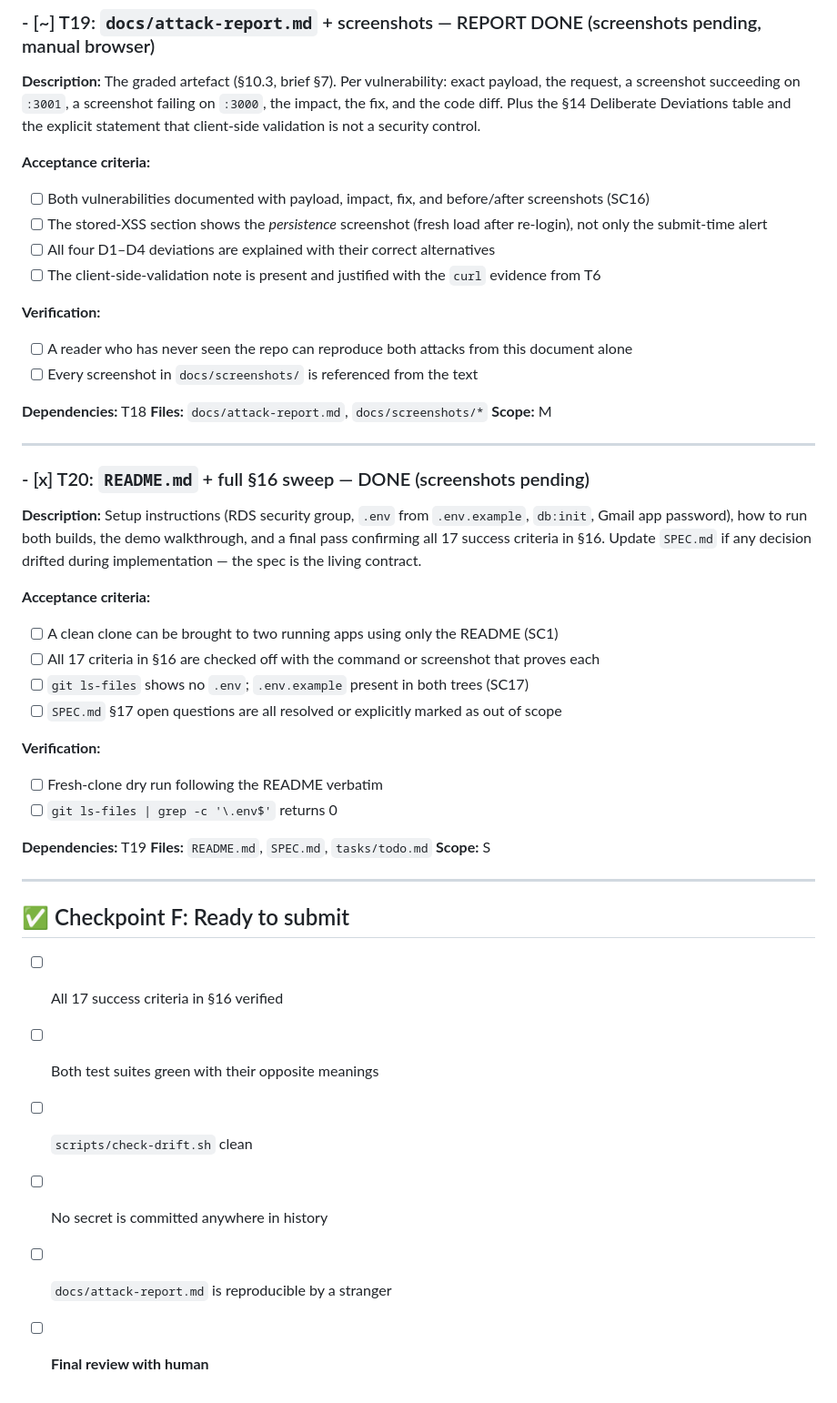
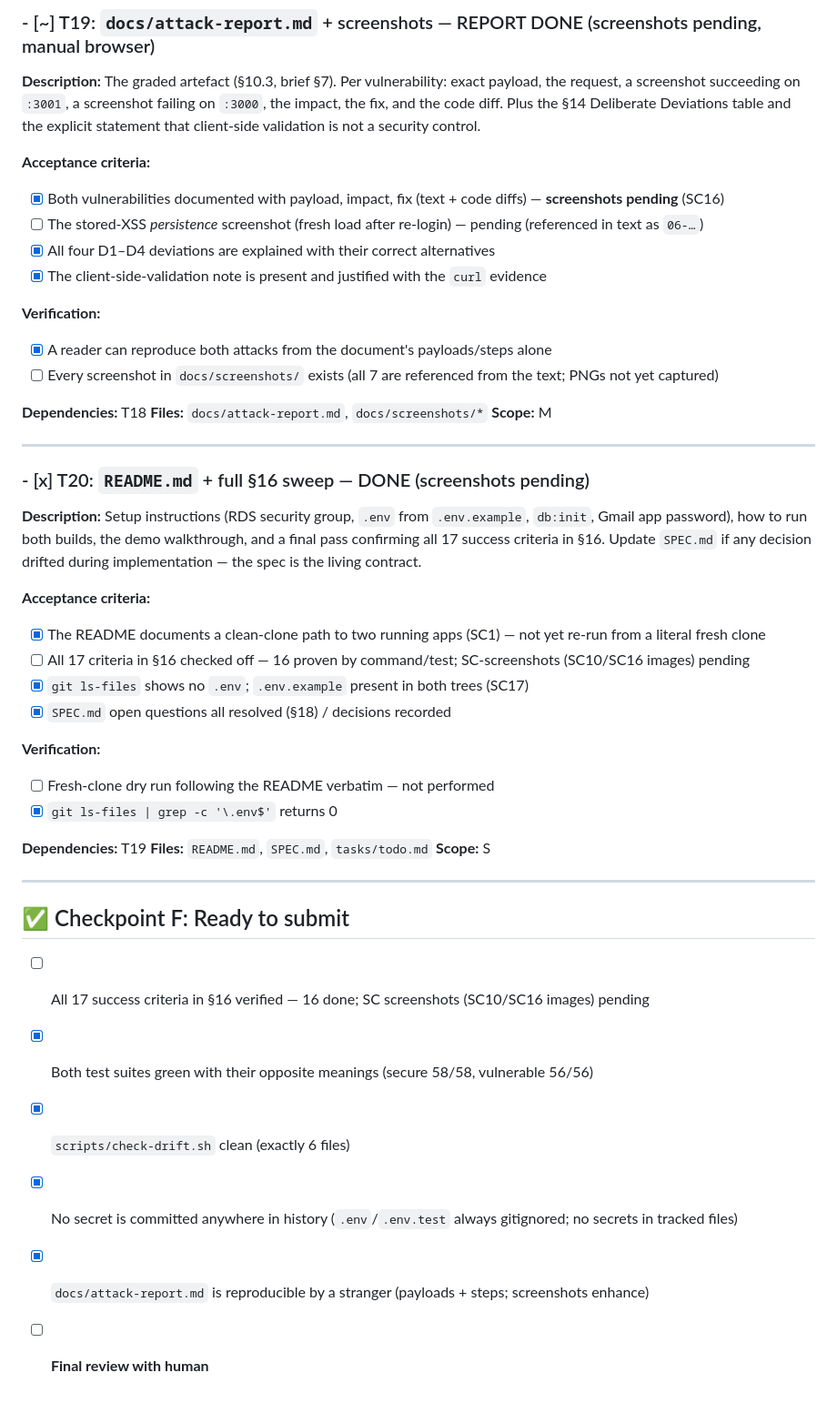
Before and after one commit to nadav0912/Comunication_LTD_Project, a Markdown page: tasks/todo.md, the part around one of its changes. Shown at 91% size. Drawn GitHub-style.

```diff
--- a/tasks/todo.md
+++ b/tasks/todo.md
@@ -551,14 +551,14 @@ and the code diff. Plus the §14 Deliberate Deviations table and the explicit st
 client-side validation is not a security control.
 
 **Acceptance criteria:**
-- [ ] Both vulnerabilities documented with payload, impact, fix, and before/after screenshots (SC16)
-- [ ] The stored-XSS section shows the *persistence* screenshot (fresh load after re-login), not only the submit-time alert
-- [ ] All four D1–D4 deviations are explained with their correct alternatives
-- [ ] The client-side-validation note is present and justified with the `curl` evidence from T6
+- [x] Both vulnerabilities documented with payload, impact, fix (text + code diffs) — **screenshots pending** (SC16)
+- [ ] The stored-XSS *persistence* screenshot (fresh load after re-login) — pending (referenced in text as `06-…`)
+- [x] All four D1–D4 deviations are explained with their correct alternatives
+- [x] The client-side-validation note is present and justified with the `curl` evidence
 
 **Verification:**
-- [ ] A reader who has never seen the repo can reproduce both attacks from this document alone
-- [ ] Every screenshot in `docs/screenshots/` is referenced from the text
+- [x] A reader can reproduce both attacks from the document's payloads/steps alone
+- [ ] Every screenshot in `docs/screenshots/` exists (all 7 are referenced from the text; PNGs not yet captured)
 
 **Dependencies:** T18
 **Files:** `docs/attack-report.md`, `docs/screenshots/*`
@@ -574,14 +574,14 @@ Gmail app password), how to run both builds, the demo walkthrough, and a final p
 spec is the living contract.
 
 **Acceptance criteria:**
-- [ ] A clean clone can be brought to two running apps using only the README (SC1)
-- [ ] All 17 criteria in §16 are checked off with the command or screenshot that proves each
-- [ ] `git ls-files` shows no `.env`; `.env.example` present in both trees (SC17)
-- [ ] `SPEC.md` §17 open questions are all resolved or explicitly marked as out of scope
+- [x] The README documents a clean-clone path to two running apps (SC1) — not yet re-run from a literal fresh clone
+- [ ] All 17 criteria in §16 checked off — 16 proven by command/test; SC-screenshots (SC10/SC16 images) pending
+- [x] `git ls-files` shows no `.env`; `.env.example` present in both trees (SC17)
+- [x] `SPEC.md` open questions all resolved (§18) / decisions recorded
 
 **Verification:**
-- [ ] Fresh-clone dry run following the README verbatim
-- [ ] `git ls-files | grep -c '\.env$'` returns 0
+- [ ] Fresh-clone dry run following the README verbatim — not performed
+- [x] `git ls-files | grep -c '\.env$'` returns 0
 
 **Dependencies:** T19
 **Files:** `README.md`, `SPEC.md`, `tasks/todo.md`
@@ -591,9 +591,9 @@ spec is the living contract.
 
 ## ✅ Checkpoint F: Ready to submit
 
-- [ ] All 17 success criteria in §16 verified
-- [ ] Both test suites green with their opposite meanings
-- [ ] `scripts/check-drift.sh` clean
-- [ ] No secret is committed anywhere in history
-- [ ] `docs/attack-report.md` is reproducible by a stranger
+- [ ] All 17 success criteria in §16 verified — 16 done; SC screenshots (SC10/SC16 images) pending
+- [x] Both test suites green with their opposite meanings (secure 58/58, vulnerable 56/56)
+- [x] `scripts/check-drift.sh` clean (exactly 6 files)
+- [x] No secret is committed anywhere in history (`.env`/`.env.test` always gitignored; no secrets in tracked files)
+- [x] `docs/attack-report.md` is reproducible by a stranger (payloads + steps; screenshots enhance)
 - [ ] **Final review with human**
```
Also changed, not shown: other parts of tasks/todo.md (+66 -66 lines).
